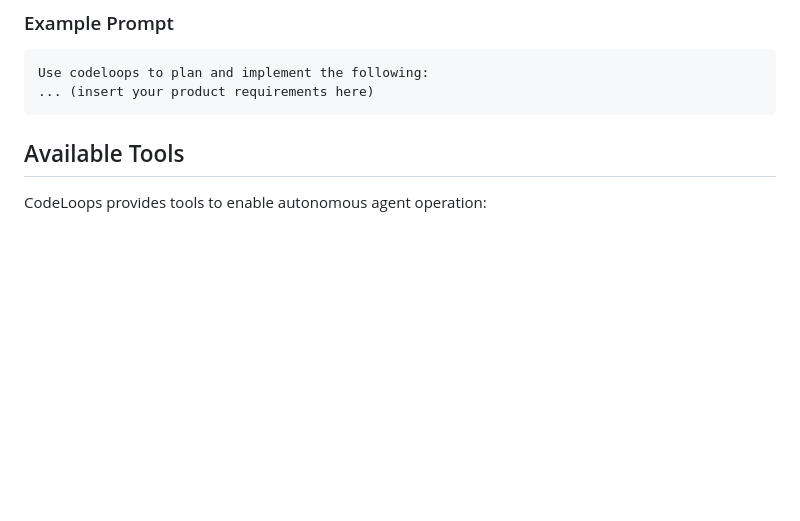
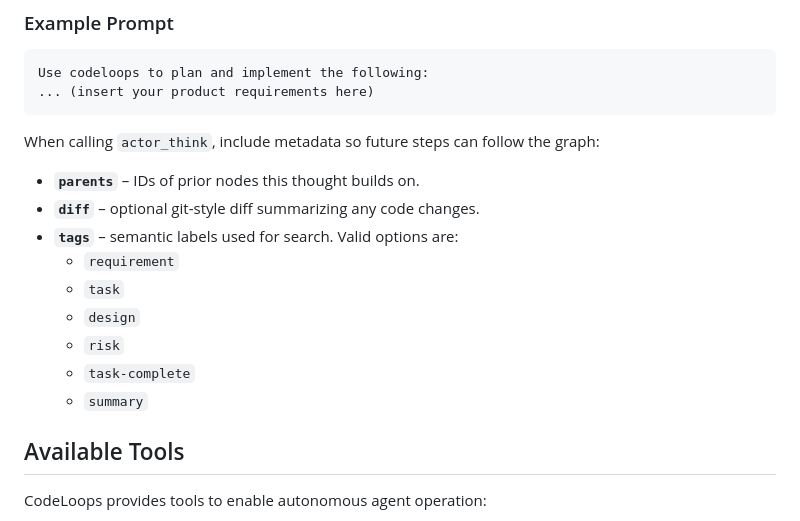
Before and after one commit to matsilva/actor-critic-mcp, a Markdown page: README.md, the part around the change. Rendered like a GitHub page; blank space fills up the shorter version.

Commit message:
docs: describe parents diff and tags

````diff
--- a/README.md
+++ b/README.md
@@ -99,6 +99,18 @@ Use codeloops to plan and implement the following:
 ... (insert your product requirements here)
 ```
 
+When calling `actor_think`, include metadata so future steps can follow the graph:
+
+- **`parents`** – IDs of prior nodes this thought builds on.
+- **`diff`** – optional git-style diff summarizing any code changes.
+- **`tags`** – semantic labels used for search. Valid options are:
+  - `requirement`
+  - `task`
+  - `design`
+  - `risk`
+  - `task-complete`
+  - `summary`
+
 ## Available Tools
 
 CodeLoops provides tools to enable autonomous agent operation:
````
Also changed, not shown: CHANGELOG.md (+1 -0 lines), docs/OVERVIEW.md (+10 -0 lines).
